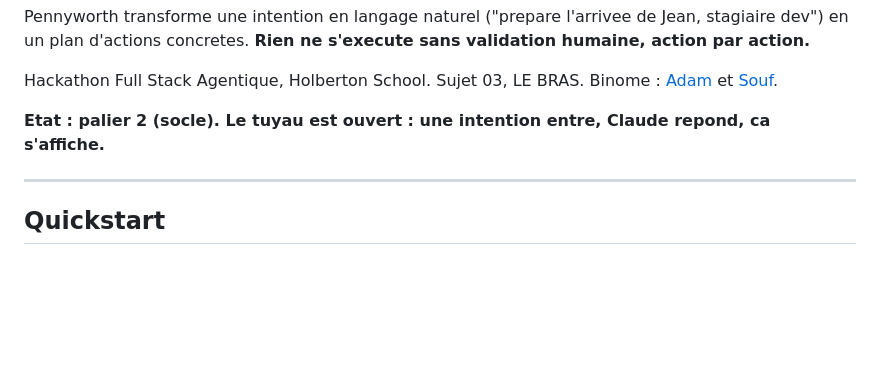
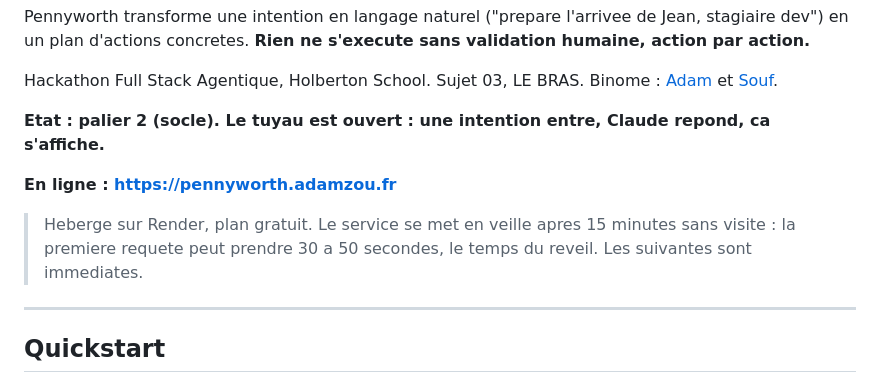
Before and after one commit to Souf-F/holberton-hackathonagentic, a Markdown page: README.md, the part around the change. GitHub-like rendering; blank space fills up the shorter version.

Commit message:
docs(readme): ajoute l'URL de production
https://pennyworth.adamzou.fr, deploye sur Render (plan gratuit), domaine
perso via Cloudflare en DNS only. Les cles vivent dans les variables
d'environnement de l'hebergeur, jamais dans le depot.

```diff
--- a/README.md
+++ b/README.md
@@ -11,6 +11,12 @@ Hackathon Full Stack Agentique, Holberton School. Sujet 03, LE BRAS.
 Binome : [Adam](https://github.com/Adamzou-lab) et [Souf](https://github.com/Souf-F).
 
 **Etat : palier 2 (socle). Le tuyau est ouvert : une intention entre, Claude repond, ca s'affiche.**
+
+**En ligne : https://pennyworth.adamzou.fr**
+
+> Heberge sur Render, plan gratuit. Le service se met en veille apres 15 minutes
+> sans visite : la premiere requete peut prendre 30 a 50 secondes, le temps du
+> reveil. Les suivantes sont immediates.
 
 ---
 
```
